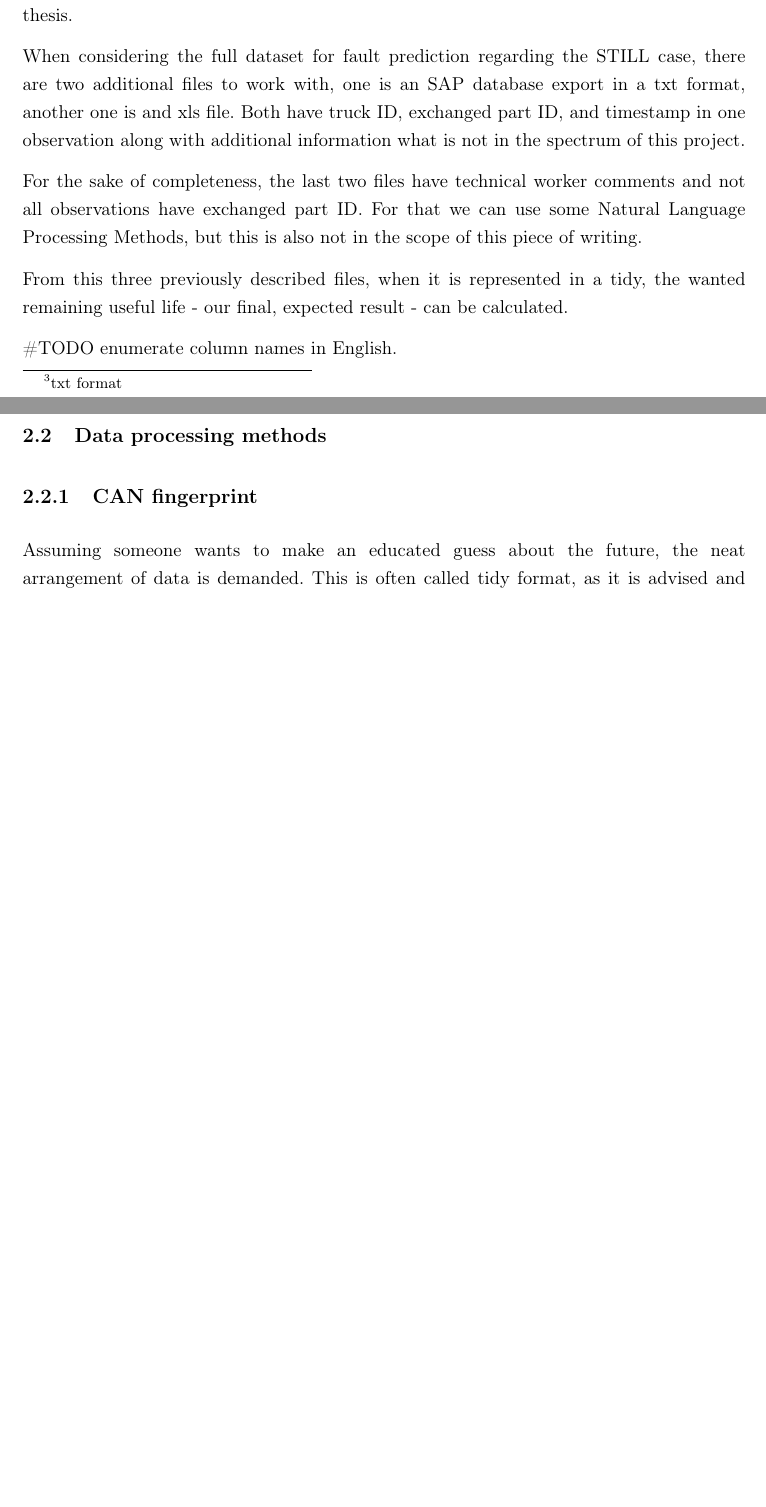
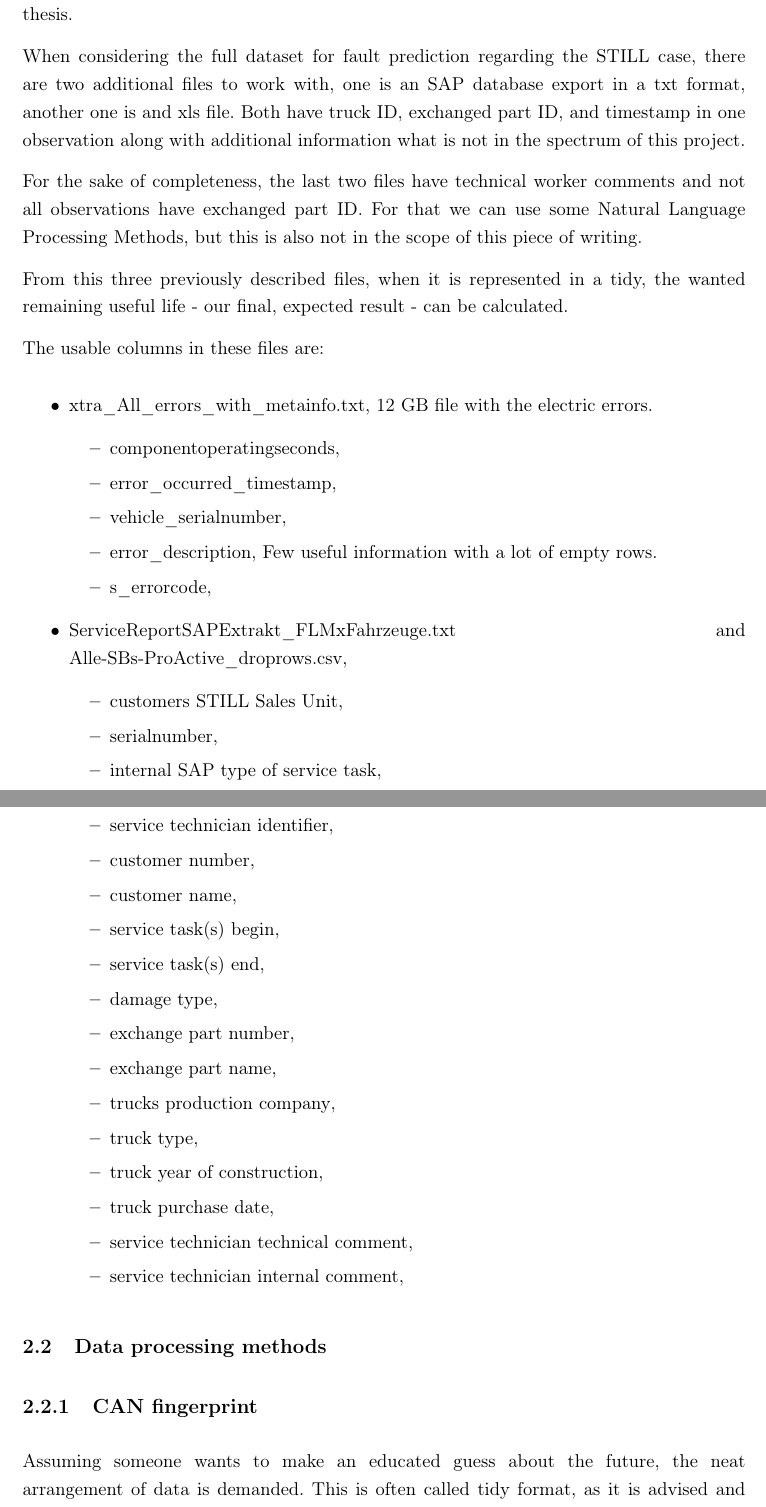
Before and after one commit to 007vasy/bme_vik_thesis_latex, a LaTeX thesis (diploma.tex, which reads technical_background.tex): two parts of pages 11 and 12 of 58 before the commit and two parts of pages 13 and 14 of 60 after it, joined at a grey line, cut so that both start at the same text, the shorter picture padded with empty space. Compiled offline with pdfLaTeX.

Commit message:
TODO-s in tech back

```diff
--- a/technical_background.tex
+++ b/technical_background.tex
@@ -71,7 +121,37 @@ For the sake of completeness, the last two files have technical worker comments
 
 From this three previously described files, when it is represented in a tidy, the wanted remaining useful life  - our final, expected result - can be calculated.
 
-\#TODO enumerate column names in English.
+The usable columns in these files are:
+\begin{itemize}
+	\item{xtra\_All\_errors\_with\_metainfo.txt,} 12 GB file with the electric errors.
+	\begin{itemize}
+		\item{componentoperatingseconds,}
+		\item{error\_occurred\_timestamp,}
+		\item{vehicle\_serialnumber,}
+		\item{error\_description,} Few useful information with a lot of empty rows.
+		\item{s\_errorcode,}
+	\end{itemize}
+	\item{ServiceReportSAPExtrakt\_FLMxFahrzeuge.txt and Alle-SBs-ProActive\_droprows.csv,}
+	\begin{itemize}
+		\item{customers STILL Sales Unit,}
+		\item{serialnumber,}
+		\item{internal SAP type of service task,}
+		\item{service technician identifier,}
+		\item{customer number,}
+		\item{customer name,}
+		\item{service task(s) begin},
+		\item{service task(s) end,}
+		\item{damage type,}
+		\item{exchange part number,}
+		\item{exchange part name,}
+		\item{trucks production company},
+		\item{truck type,}
+		\item{truck year of construction,}
+		\item{truck purchase date,}
+		\item{service technician technical comment,}
+		\item{service technician internal comment,}
+	\end{itemize}
+\end{itemize}
 %----------------------------------------------------------------------------
 	\section{Data processing methods}
 %----------------------------------------------------------------------------
```
Also changed, not shown: design.tex (+0 -1 lines), technical_background.tex (56 more changed lines).
